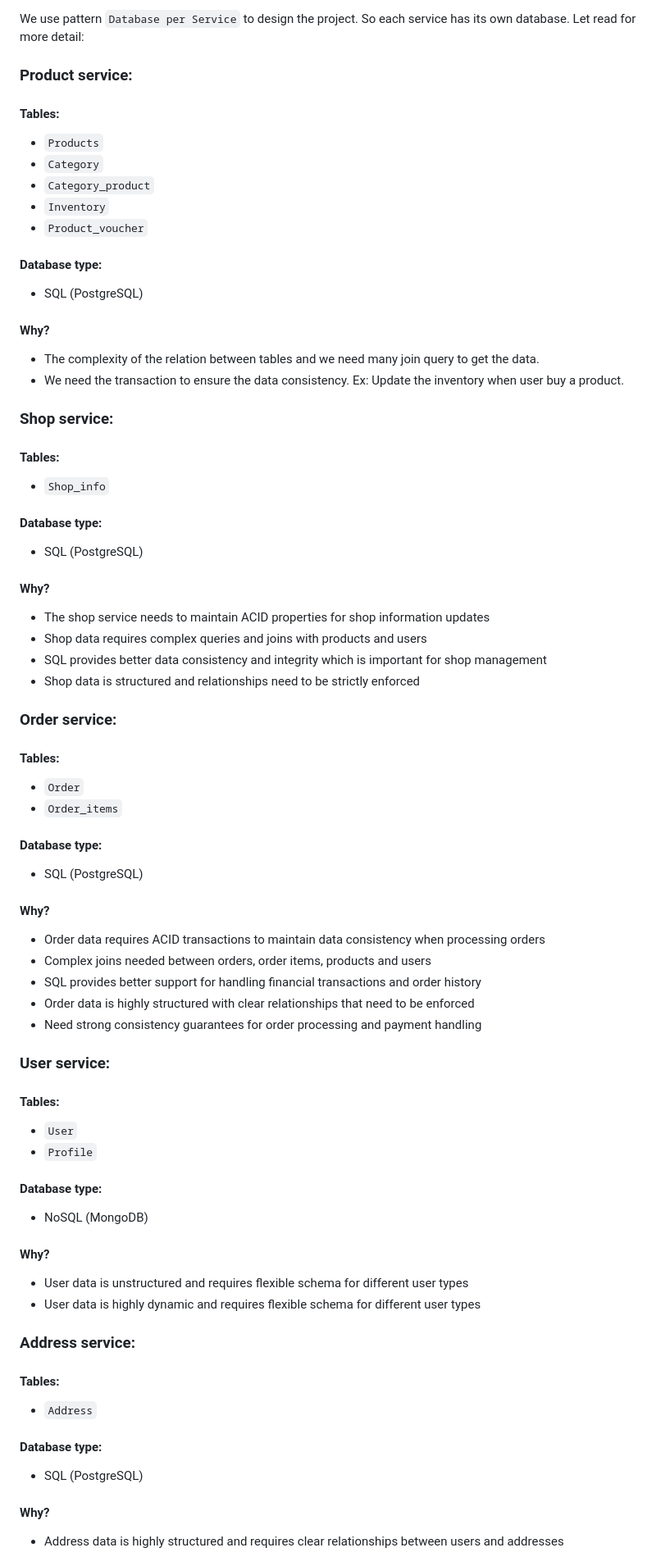
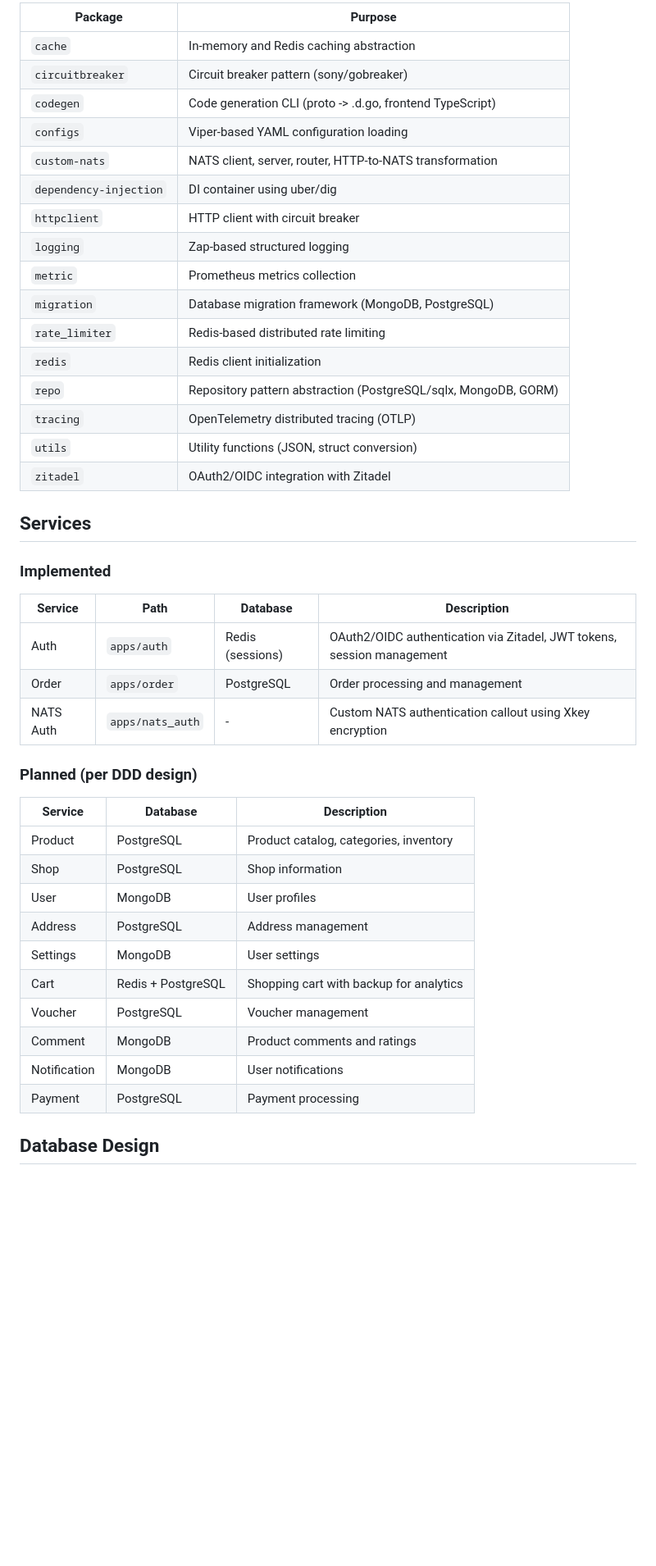
Before and after one commit to hoangdaochuz/e-commerce-microservice-golang, a Markdown page: README.md, the part around one of its changes. Shown at 82% size. Rendered like a GitHub page; blank space fills up the shorter version.

Commit message:
chore: update readme file for the project

```diff
--- a/README.md
+++ b/README.md
@@ -33,59 +57,47 @@ Based on DDD(Domain Driven Design), we will aggregate the tables that have relat
 
-We use pattern `Database per Service` to design the project. So each service has its own database. Let read for more detail:
+| Package | Purpose |
+|---------|---------|
+| `cache` | In-memory and Redis caching abstraction |
+| `circuitbreaker` | Circuit breaker pattern (sony/gobreaker) |
+| `codegen` | Code generation CLI (proto -> .d.go, frontend TypeScript) |
+| `configs` | Viper-based YAML configuration loading |
+| `custom-nats` | NATS client, server, router, HTTP-to-NATS transformation |
+| `dependency-injection` | DI container using uber/dig |
+| `httpclient` | HTTP client with circuit breaker |
+| `logging` | Zap-based structured logging |
+| `metric` | Prometheus metrics collection |
+| `migration` | Database migration framework (MongoDB, PostgreSQL) |
+| `rate_limiter` | Redis-based distributed rate limiting |
+| `redis` | Redis client initialization |
+| `repo` | Repository pattern abstraction (PostgreSQL/sqlx, MongoDB, GORM) |
+| `tracing` | OpenTelemetry distributed tracing (OTLP) |
+| `utils` | Utility functions (JSON, struct conversion) |
+| `zitadel` | OAuth2/OIDC integration with Zitadel |
 
-### Product service:
-#### Tables:
-- `Products`
-- `Category`
-- `Category_product`
-- `Inventory`
-- `Product_voucher`
+## Services
 
-#### Database type:
-- SQL (PostgreSQL)
-#### Why?
-- The complexity of the relation between tables and we need many join query to get the data.
-- We need the transaction to ensure the data consistency. Ex: Update the inventory when user buy a product.
+### Implemented
 
-### Shop service:
-#### Tables:
-- `Shop_info`
-#### Database type:
-- SQL (PostgreSQL)
-#### Why?
-- The shop service needs to maintain ACID properties for shop information updates
-- Shop data requires complex queries and joins with products and users
-- SQL provides better data consistency and integrity which is important for shop management
-- Shop data is structured and relationships need to be strictly enforced
+| Service | Path | Database | Description |
+|---------|------|----------|-------------|
+| Auth | `apps/auth` | Redis (sessions) | OAuth2/OIDC authentication via Zitadel, JWT tokens, session management |
+| Order | `apps/order` | PostgreSQL | Order processing and management |
+| NATS Auth | `apps/nats_auth` | - | Custom NATS authentication callout using Xkey encryption |
 
-### Order service:
-#### Tables:
-- `Order`
-- `Order_items`
-#### Database type:
-- SQL (PostgreSQL)
-#### Why?
-- Order data requires ACID transactions to maintain data consistency when processing orders
-- Complex joins needed between orders, order items, products and users
-- SQL provides better support for handling financial transactions and order history
-- Order data is highly structured with clear relationships that need to be enforced
-- Need strong consistency guarantees for order processing and payment handling
+### Planned (per DDD design)
 
-### User service:
-#### Tables:
-- `User`
-- `Profile`
-#### Database type:
-- NoSQL (MongoDB)
-#### Why?
-- User data is unstructured and requires flexible schema for different user types
-- User data is highly dynamic and requires flexible schema for different user types
+| Service | Database | Description |
+|---------|----------|-------------|
+| Product | PostgreSQL | Product catalog, categories, inventory |
+| Shop | PostgreSQL | Shop information |
+| User | MongoDB | User profiles |
+| Address | PostgreSQL | Address management |
+| Settings | MongoDB | User settings |
+| Cart | Redis + PostgreSQL | Shopping cart with backup for analytics |
+| Voucher | PostgreSQL | Voucher management |
+| Comment | MongoDB | Product comments and ratings |
+| Notification | MongoDB | User notifications |
+| Payment | PostgreSQL | Payment processing |
 
-### Address service:
-#### Tables:
-- `Address`
-#### Database type:
-- SQL (PostgreSQL)
-#### Why?
-- Address data is highly structured and requires clear relationships between users and addresses
+## Database Design
 
```
Also changed, not shown: other parts of README.md (+157 -82 lines).
